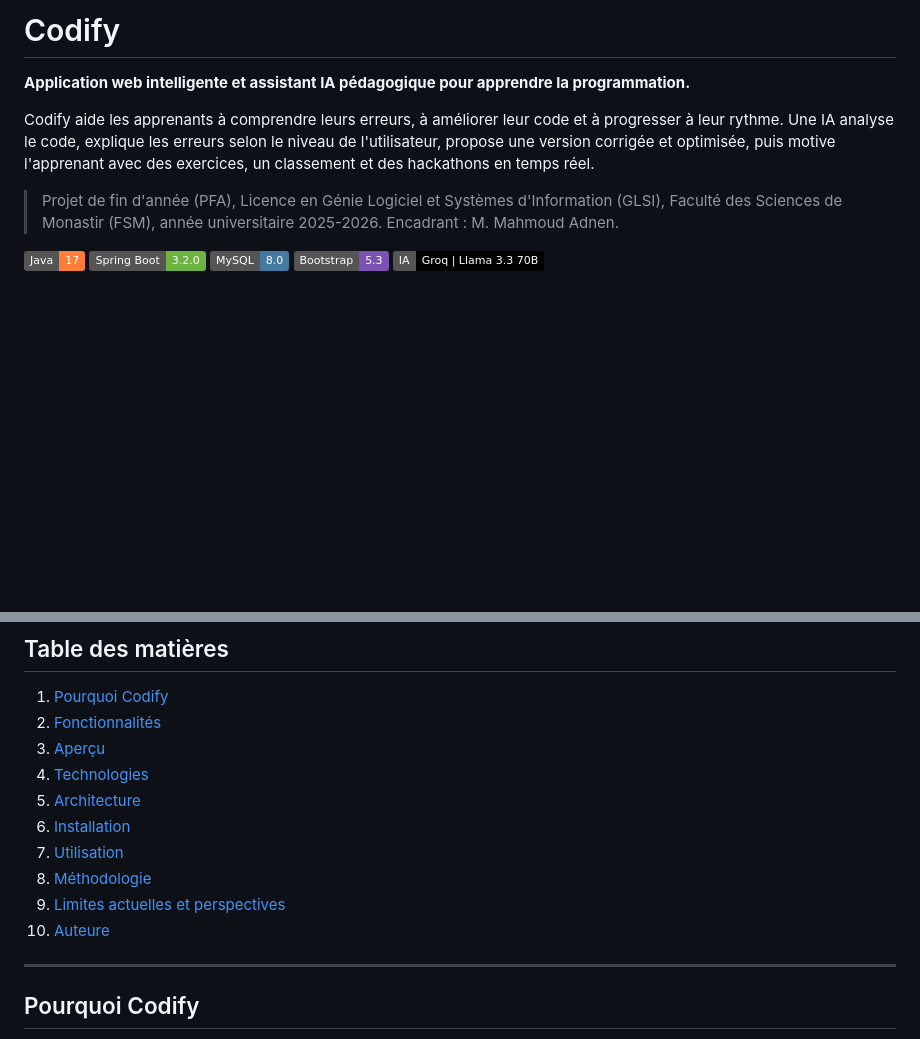
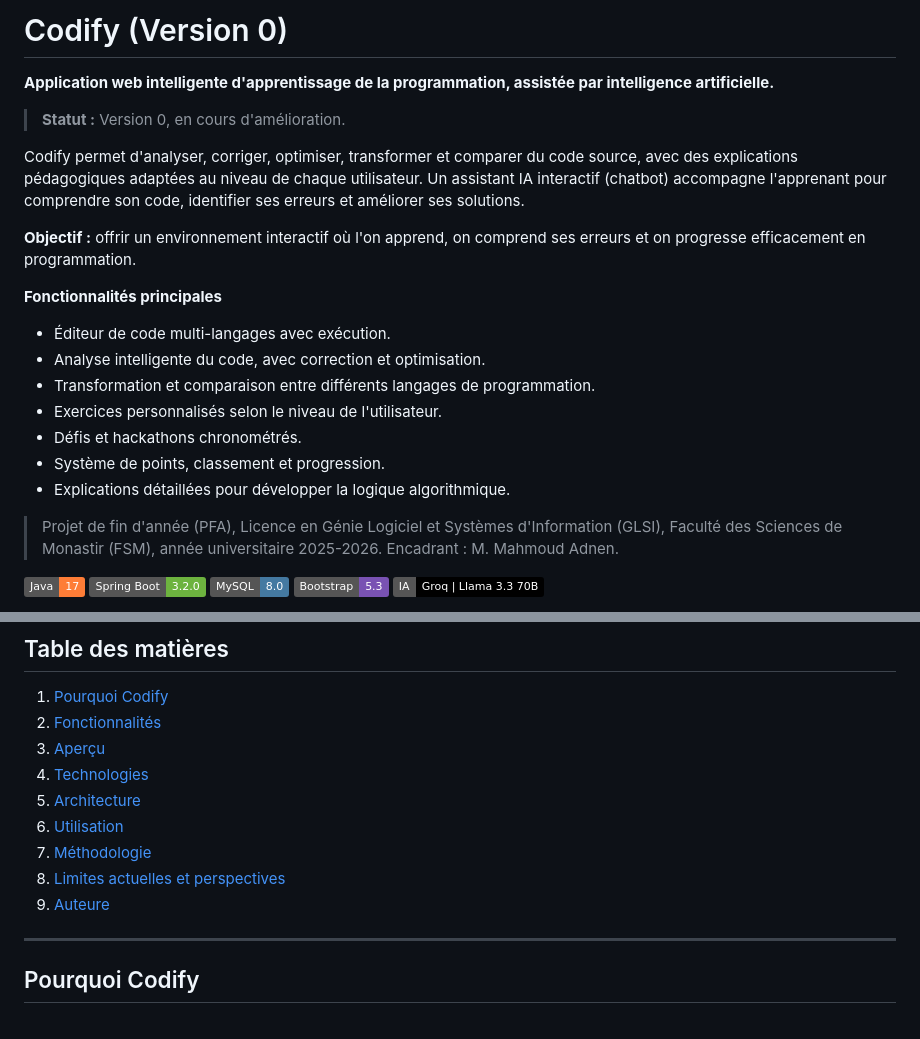
Before and after one commit to Ibtihel-Gritli/Codify, a Markdown page: README.md, 2 parts joined by grey strips. Rendered like a GitHub page; badges without logos; blank space fills up the shorter version.

```diff
--- a/README.md
+++ b/README.md
@@ -1,8 +1,21 @@
-# Codify
+# Codify (Version 0)
 
-**Application web intelligente et assistant IA pédagogique pour apprendre la programmation.**
+**Application web intelligente d'apprentissage de la programmation, assistée par intelligence artificielle.**
 
-Codify aide les apprenants à comprendre leurs erreurs, à améliorer leur code et à progresser à leur rythme. Une IA analyse le code, explique les erreurs selon le niveau de l'utilisateur, propose une version corrigée et optimisée, puis motive l'apprenant avec des exercices, un classement et des hackathons en temps réel.
+> **Statut :** Version 0, en cours d'amélioration.
+
+Codify permet d'analyser, corriger, optimiser, transformer et comparer du code source, avec des explications pédagogiques adaptées au niveau de chaque utilisateur. Un assistant IA interactif (chatbot) accompagne l'apprenant pour comprendre son code, identifier ses erreurs et améliorer ses solutions.
+
+**Objectif :** offrir un environnement interactif où l'on apprend, on comprend ses erreurs et on progresse efficacement en programmation.
+
+**Fonctionnalités principales**
+- Éditeur de code multi-langages avec exécution.
+- Analyse intelligente du code, avec correction et optimisation.
+- Transformation et comparaison entre différents langages de programmation.
+- Exercices personnalisés selon le niveau de l'utilisateur.
+- Défis et hackathons chronométrés.
+- Système de points, classement et progression.
+- Explications détaillées pour développer la logique algorithmique.
 
 > Projet de fin d'année (PFA), Licence en Génie Logiciel et Systèmes d'Information (GLSI), Faculté des Sciences de Monastir (FSM), année universitaire 2025-2026.
 > Encadrant : M. Mahmoud Adnen.
@@ -22,11 +35,10 @@ Codify aide les apprenants à comprendre leurs erreurs, à améliorer leur code
 3. [Aperçu](#aperçu)
 4. [Technologies](#technologies)
 5. [Architecture](#architecture)
-6. [Installation](#installation)
-7. [Utilisation](#utilisation)
-8. [Méthodologie](#méthodologie)
-9. [Limites actuelles et perspectives](#limites-actuelles-et-perspectives)
-10. [Auteure](#auteure)
+6. [Utilisation](#utilisation)
+7. [Méthodologie](#méthodologie)
+8. [Limites actuelles et perspectives](#limites-actuelles-et-perspectives)
+9. [Auteure](#auteure)
 
 ---
 
```
Also changed, not shown: other parts of README.md (+0 -43 lines).
